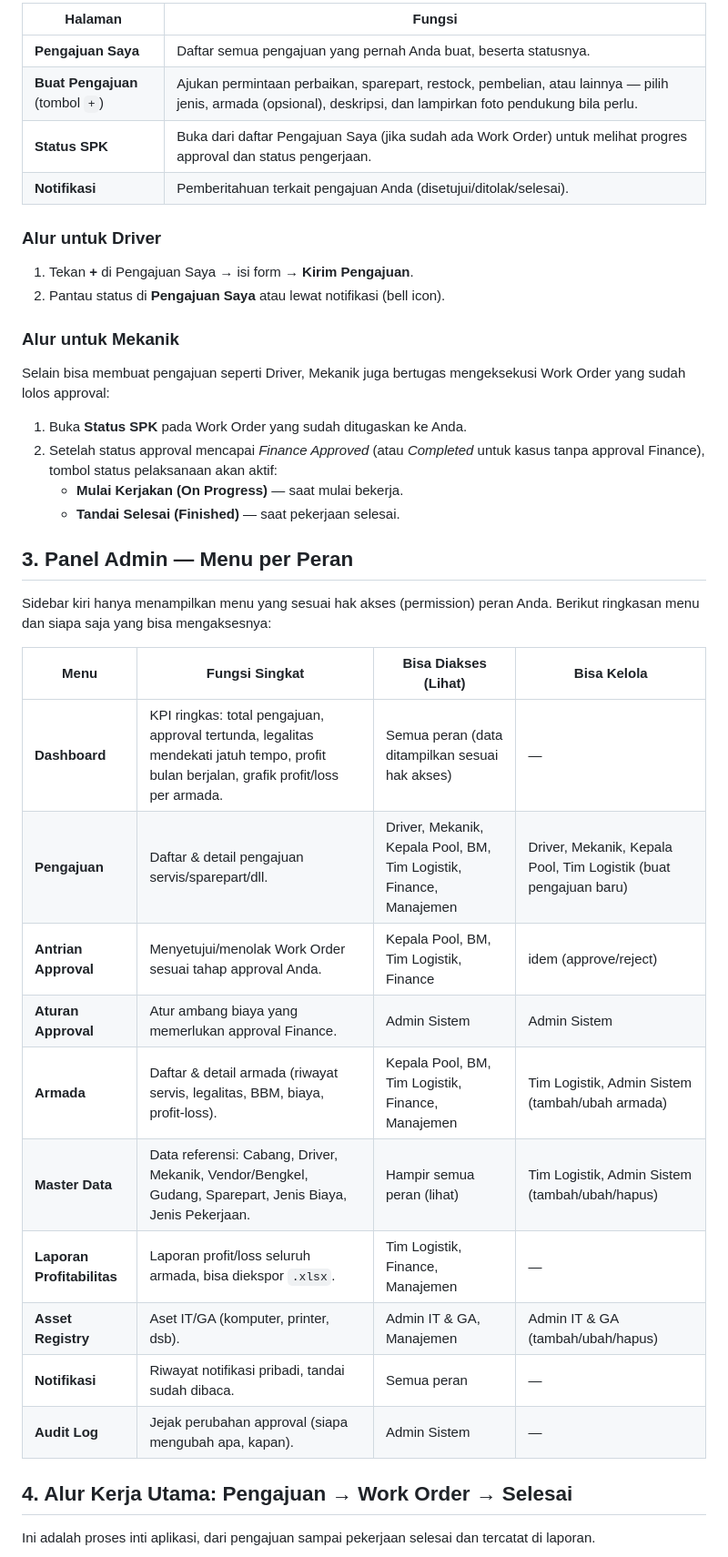
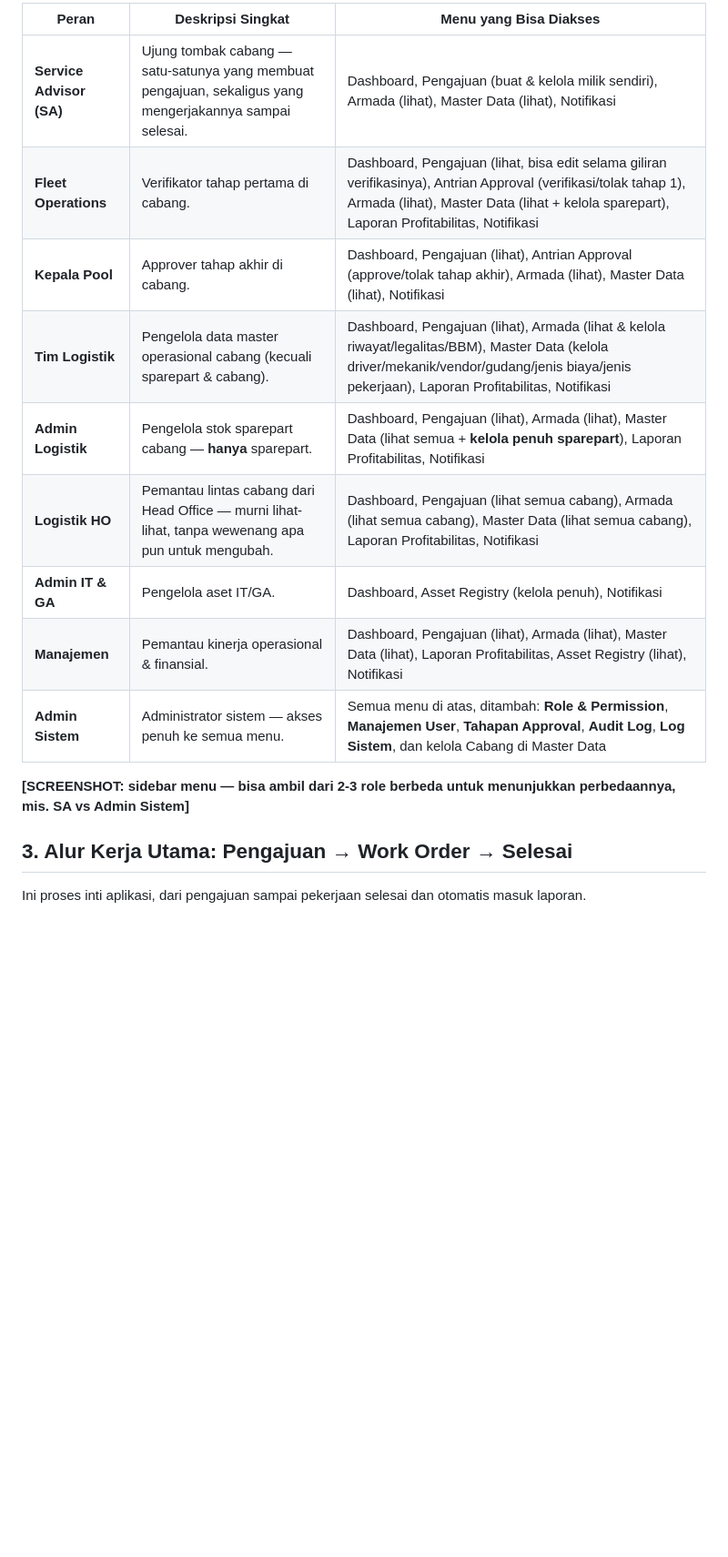
Before and after one commit to proenergi2006/tms, a Markdown page: docs/06-Panduan-Pengguna.md, the part around one of its changes. Shown at 91% size. Drawn GitHub-style; blank space fills up the shorter version.

````diff
--- a/docs/06-Panduan-Pengguna.md
+++ b/docs/06-Panduan-Pengguna.md
@@ -35,42 +48,21 @@ Ditujukan untuk dipakai di lapangan lewat HP. Menu utama:
 
-| Halaman | Fungsi |
-|---|---|
-| **Pengajuan Saya** | Daftar semua pengajuan yang pernah Anda buat, beserta statusnya. |
-| **Buat Pengajuan** (tombol `+`) | Ajukan permintaan perbaikan, sparepart, restock, pembelian, atau lainnya — pilih jenis, armada (opsional), deskripsi, dan lampirkan foto pendukung bila perlu. |
-| **Status SPK** | Buka dari daftar Pengajuan Saya (jika sudah ada Work Order) untuk melihat progres approval dan status pengerjaan. |
-| **Notifikasi** | Pemberitahuan terkait pengajuan Anda (disetujui/ditolak/selesai). |
+| Peran | Deskripsi Singkat | Menu yang Bisa Diakses |
+|---|---|---|
+| **Service Advisor (SA)** | Ujung tombak cabang — satu-satunya yang membuat pengajuan, sekaligus yang mengerjakannya sampai selesai. | Dashboard, Pengajuan (buat & kelola milik sendiri), Armada (lihat), Master Data (lihat), Notifikasi |
+| **Fleet Operations** | Verifikator tahap pertama di cabang. | Dashboard, Pengajuan (lihat, bisa edit selama giliran verifikasinya), Antrian Approval (verifikasi/tolak tahap 1), Armada (lihat), Master Data (lihat + kelola sparepart), Laporan Profitabilitas, Notifikasi |
+| **Kepala Pool** | Approver tahap akhir di cabang. | Dashboard, Pengajuan (lihat), Antrian Approval (approve/tolak tahap akhir), Armada (lihat), Master Data (lihat), Notifikasi |
+| **Tim Logistik** | Pengelola data master operasional cabang (kecuali sparepart & cabang). | Dashboard, Pengajuan (lihat), Armada (lihat & kelola riwayat/legalitas/BBM), Master Data (kelola driver/mekanik/vendor/gudang/jenis biaya/jenis pekerjaan), Laporan Profitabilitas, Notifikasi |
+| **Admin Logistik** | Pengelola stok sparepart cabang — **hanya** sparepart. | Dashboard, Pengajuan (lihat), Armada (lihat), Master Data (lihat semua + **kelola penuh sparepart**), Laporan Profitabilitas, Notifikasi |
+| **Logistik HO** | Pemantau lintas cabang dari Head Office — murni lihat-lihat, tanpa wewenang apa pun untuk mengubah. | Dashboard, Pengajuan (lihat semua cabang), Armada (lihat semua cabang), Master Data (lihat semua cabang), Laporan Profitabilitas, Notifikasi |
+| **Admin IT & GA** | Pengelola aset IT/GA. | Dashboard, Asset Registry (kelola penuh), Notifikasi |
+| **Manajemen** | Pemantau kinerja operasional & finansial. | Dashboard, Pengajuan (lihat), Armada (lihat), Master Data (lihat), Laporan Profitabilitas, Asset Registry (lihat), Notifikasi |
+| **Admin Sistem** | Administrator sistem — akses penuh ke semua menu. | Semua menu di atas, ditambah: **Role & Permission**, **Manajemen User**, **Tahapan Approval**, **Audit Log**, **Log Sistem**, dan kelola Cabang di Master Data |
 
-### Alur untuk Driver
-1. Tekan **+** di Pengajuan Saya → isi form → **Kirim Pengajuan**.
-2. Pantau status di **Pengajuan Saya** atau lewat notifikasi (bell icon).
+**[SCREENSHOT: sidebar menu — bisa ambil dari 2-3 role berbeda untuk menunjukkan perbedaannya, mis. SA vs Admin Sistem]**
 
-### Alur untuk Mekanik
-Selain bisa membuat pengajuan seperti Driver, Mekanik juga bertugas mengeksekusi Work Order yang sudah lolos approval:
-1. Buka **Status SPK** pada Work Order yang sudah ditugaskan ke Anda.
-2. Setelah status approval mencapai *Finance Approved* (atau *Completed* untuk kasus tanpa approval Finance), tombol status pelaksanaan akan aktif:
-   - **Mulai Kerjakan (On Progress)** — saat mulai bekerja.
-   - **Tandai Selesai (Finished)** — saat pekerjaan selesai.
+## 3. Alur Kerja Utama: Pengajuan → Work Order → Selesai
 
-## 3. Panel Admin — Menu per Peran
-
-Sidebar kiri hanya menampilkan menu yang sesuai hak akses (permission) peran Anda. Berikut ringkasan menu dan siapa saja yang bisa mengaksesnya:
-
-| Menu | Fungsi Singkat | Bisa Diakses (Lihat) | Bisa Kelola |
-|---|---|---|---|
-| **Dashboard** | KPI ringkas: total pengajuan, approval tertunda, legalitas mendekati jatuh tempo, profit bulan berjalan, grafik profit/loss per armada. | Semua peran (data ditampilkan sesuai hak akses) | — |
-| **Pengajuan** | Daftar & detail pengajuan servis/sparepart/dll. | Driver, Mekanik, Kepala Pool, BM, Tim Logistik, Finance, Manajemen | Driver, Mekanik, Kepala Pool, Tim Logistik (buat pengajuan baru) |
-| **Antrian Approval** | Menyetujui/menolak Work Order sesuai tahap approval Anda. | Kepala Pool, BM, Tim Logistik, Finance | idem (approve/reject) |
-| **Aturan Approval** | Atur ambang biaya yang memerlukan approval Finance. | Admin Sistem | Admin Sistem |
-| **Armada** | Daftar & detail armada (riwayat servis, legalitas, BBM, biaya, profit-loss). | Kepala Pool, BM, Tim Logistik, Finance, Manajemen | Tim Logistik, Admin Sistem (tambah/ubah armada) |
-| **Master Data** | Data referensi: Cabang, Driver, Mekanik, Vendor/Bengkel, Gudang, Sparepart, Jenis Biaya, Jenis Pekerjaan. | Hampir semua peran (lihat) | Tim Logistik, Admin Sistem (tambah/ubah/hapus) |
-| **Laporan Profitabilitas** | Laporan profit/loss seluruh armada, bisa diekspor `.xlsx`. | Tim Logistik, Finance, Manajemen | — |
-| **Asset Registry** | Aset IT/GA (komputer, printer, dsb). | Admin IT & GA, Manajemen | Admin IT & GA (tambah/ubah/hapus) |
-| **Notifikasi** | Riwayat notifikasi pribadi, tandai sudah dibaca. | Semua peran | — |
-| **Audit Log** | Jejak perubahan approval (siapa mengubah apa, kapan). | Admin Sistem | — |
-
-## 4. Alur Kerja Utama: Pengajuan → Work Order → Selesai
-
-Ini adalah proses inti aplikasi, dari pengajuan sampai pekerjaan selesai dan tercatat di laporan.
+Ini proses inti aplikasi, dari pengajuan sampai pekerjaan selesai dan otomatis masuk laporan.
 
 ```mermaid
 flowchart LR
````
Also changed, not shown: other parts of docs/06-Panduan-Pengguna.md (+89 -43 lines).
